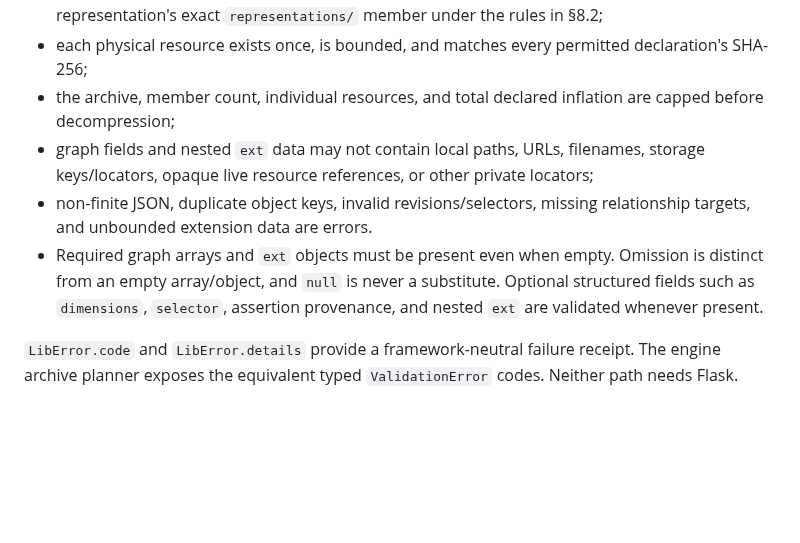
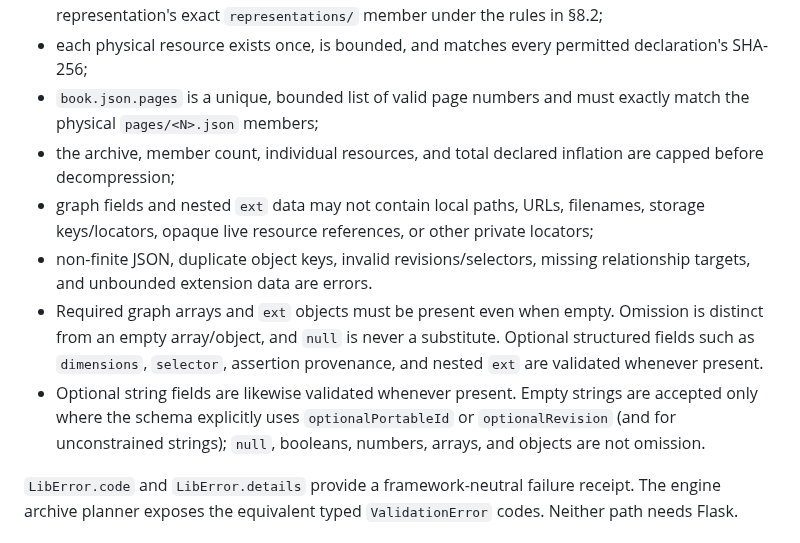
Before and after one commit to maj-6/library-tool, a Markdown page: docs/lib-format.md, the part around the change. Drawn GitHub-style; blank space fills up the shorter version.

Commit message:
Document strict lib/3 page and string validation

```diff
--- a/docs/lib-format.md
+++ b/docs/lib-format.md
@@ -461,6 +461,8 @@ brightness are never portable archive data.
   `representations/` member under the rules in §8.2;
 - each physical resource exists once, is bounded, and matches every permitted
   declaration's SHA-256;
+- `book.json.pages` is a unique, bounded list of valid page numbers and must
+  exactly match the physical `pages/<N>.json` members;
 - the archive, member count, individual resources, and total declared
   inflation are capped before decompression;
 - graph fields and nested `ext` data may not contain local paths, URLs,
@@ -472,6 +474,10 @@ brightness are never portable archive data.
   Omission is distinct from an empty array/object, and `null` is never a
   substitute. Optional structured fields such as `dimensions`, `selector`,
   assertion provenance, and nested `ext` are validated whenever present.
+- Optional string fields are likewise validated whenever present. Empty
+  strings are accepted only where the schema explicitly uses
+  `optionalPortableId` or `optionalRevision` (and for unconstrained strings);
+  `null`, booleans, numbers, arrays, and objects are not omission.
 
 `LibError.code` and `LibError.details` provide a framework-neutral failure
 receipt. The engine archive planner exposes the equivalent typed
```
